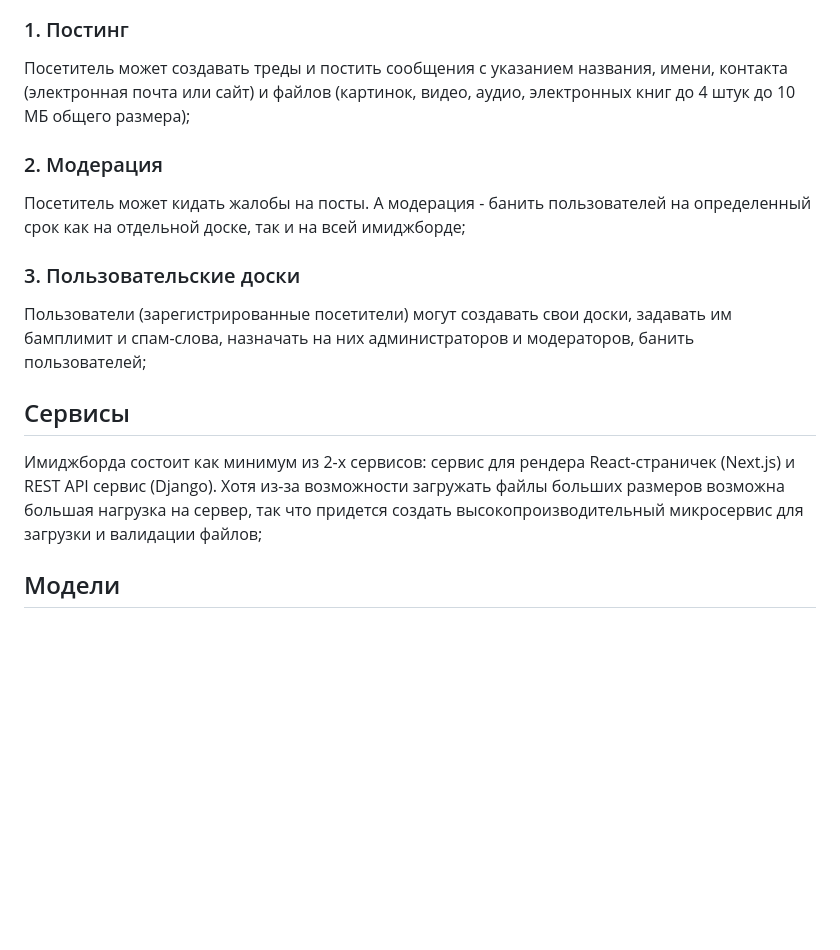
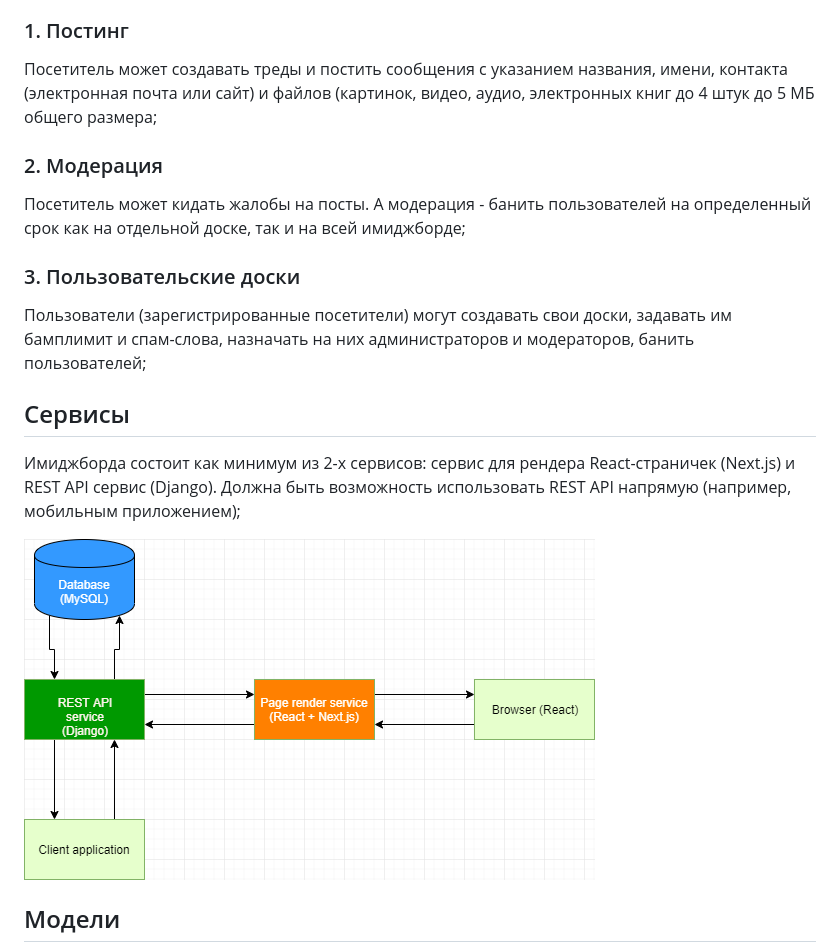
Before and after one commit to Lebed-kun/imageboard, a Markdown page: README.md, the part around the change. Rendered like a GitHub page; pictures changed too: Services-diagram.png (added); blank space fills up the shorter version.

Commit message:
Add services diagram

```diff
--- a/README.md
+++ b/README.md
@@ -9,7 +9,7 @@
 
 ### 1. Постинг
 
-Посетитель может создавать треды и постить сообщения с указанием названия, имени, контакта (электронная почта или сайт) и файлов (картинок, видео, аудио, электронных книг до 4 штук до 10 МБ общего размера);
+Посетитель может создавать треды и постить сообщения с указанием названия, имени, контакта (электронная почта или сайт) и файлов (картинок, видео, аудио, электронных книг до 4 штук до 5 МБ общего размера;
 
 ### 2. Модерация
 
@@ -21,7 +21,9 @@
 
 ## Сервисы
 
-Имиджборда состоит как минимум из 2-х сервисов: сервис для рендера React-страничек (Next.js) и REST API сервис (Django). Хотя из-за возможности загружать файлы больших размеров возможна большая нагрузка на сервер, так что придется создать высокопроизводительный микросервис для загрузки и валидации файлов;
+Имиджборда состоит как минимум из 2-х сервисов: сервис для рендера React-страничек (Next.js) и REST API сервис (Django). Должна быть возможность использовать REST API напрямую (например, мобильным приложением);
+
+<img src="./Services-diagram.png"/>
 
 ## Модели
 <img src="./Imageboard-models.png" />
```
